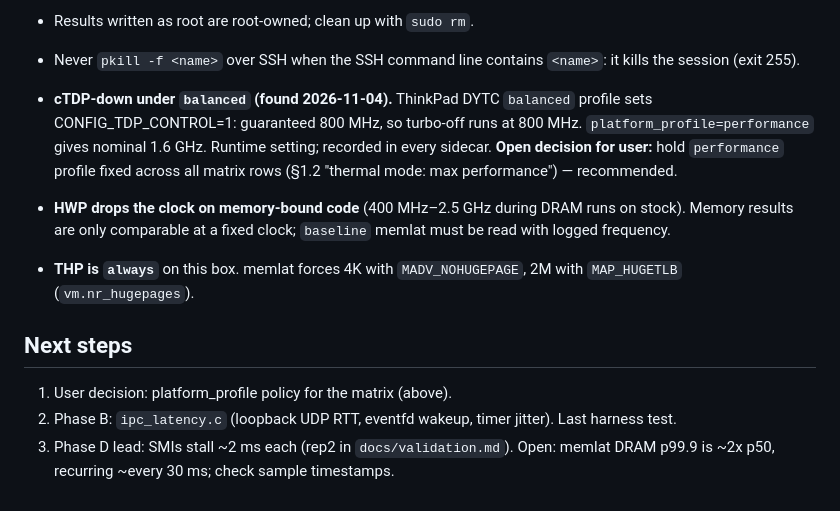
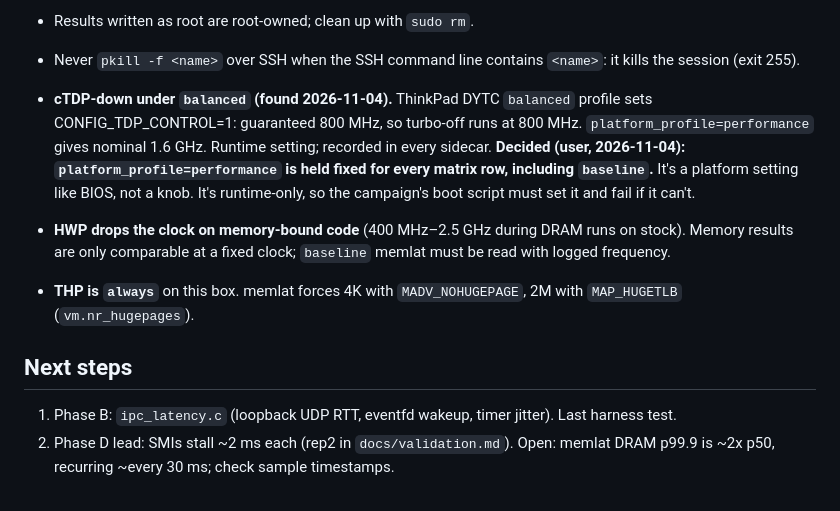
Before and after one commit to RodeanAzari/linux-latency-suite, a Markdown page: progress.md, the part around the change. Drawn GitHub-style.

```diff
--- a/progress.md
+++ b/progress.md
@@ -39,11 +39,10 @@ DMA-Engine is finished and pushed; reboots and GRUB edits are free. `~/DMA-Engin
 - Results written as root are root-owned; clean up with `sudo rm`.
 - Never `pkill -f <name>` over SSH when the SSH command line contains `<name>`: it kills the session (exit 255).
 
-- **cTDP-down under `balanced` (found 2026-11-04).** ThinkPad DYTC `balanced` profile sets CONFIG_TDP_CONTROL=1: guaranteed 800 MHz, so turbo-off runs at 800 MHz. `platform_profile=performance` gives nominal 1.6 GHz. Runtime setting; recorded in every sidecar. **Open decision for user:** hold `performance` profile fixed across all matrix rows (§1.2 "thermal mode: max performance") — recommended.
+- **cTDP-down under `balanced` (found 2026-11-04).** ThinkPad DYTC `balanced` profile sets CONFIG_TDP_CONTROL=1: guaranteed 800 MHz, so turbo-off runs at 800 MHz. `platform_profile=performance` gives nominal 1.6 GHz. Runtime setting; recorded in every sidecar. **Decided (user, 2026-11-04): `platform_profile=performance` is held fixed for every matrix row, including `baseline`.** It's a platform setting like BIOS, not a knob. It's runtime-only, so the campaign's boot script must set it and fail if it can't.
 - **HWP drops the clock on memory-bound code** (400 MHz–2.5 GHz during DRAM runs on stock). Memory results are only comparable at a fixed clock; `baseline` memlat must be read with logged frequency.
 - **THP is `always`** on this box. memlat forces 4K with `MADV_NOHUGEPAGE`, 2M with `MAP_HUGETLB` (`vm.nr_hugepages`).
 
 ## Next steps
-1. User decision: platform_profile policy for the matrix (above).
-2. Phase B: `ipc_latency.c` (loopback UDP RTT, eventfd wakeup, timer jitter). Last harness test.
-3. Phase D lead: SMIs stall ~2 ms each (rep2 in `docs/validation.md`). Open: memlat DRAM p99.9 is ~2x p50, recurring ~every 30 ms; check sample timestamps.
+1. Phase B: `ipc_latency.c` (loopback UDP RTT, eventfd wakeup, timer jitter). Last harness test.
+2. Phase D lead: SMIs stall ~2 ms each (rep2 in `docs/validation.md`). Open: memlat DRAM p99.9 is ~2x p50, recurring ~every 30 ms; check sample timestamps.
```
Also changed, not shown: docs/validation.md (+8 -0 lines), docs/imgs/memlat_working_set.png (added), 1 other file.
